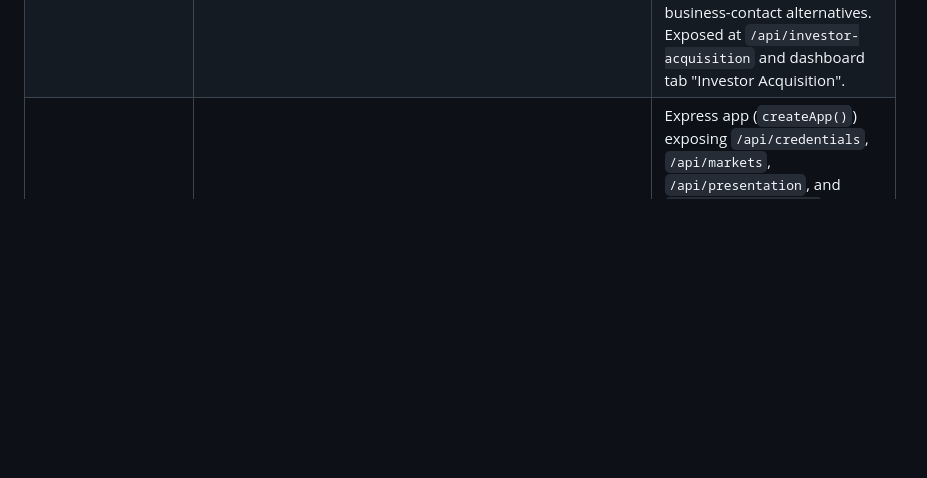
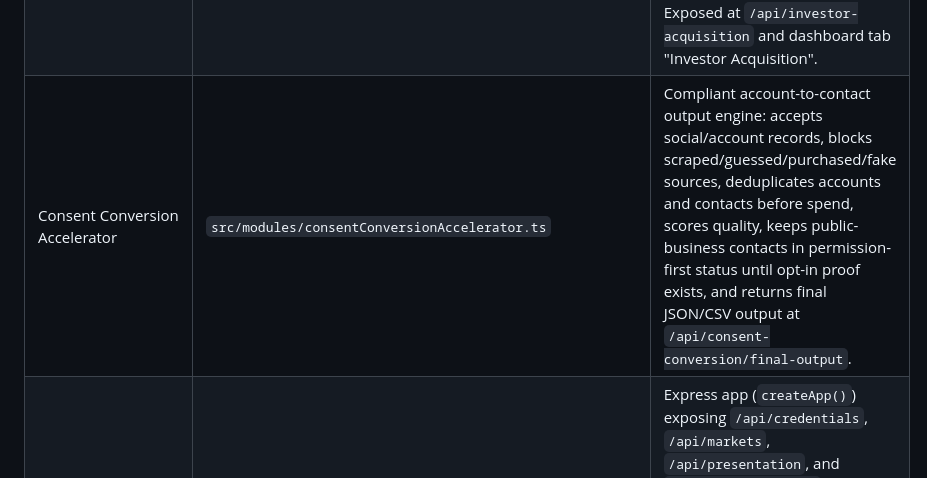
Before and after one commit to pezhman110/maniworld, a Markdown page: README.md, the part around the change. Rendered like a GitHub page; blank space fills up the shorter version.

Commit message:
Document consent conversion output

```diff
--- a/README.md
+++ b/README.md
@@ -94,6 +94,7 @@ Beyond the pure pipeline modules above, the repository now also includes:
 | Presentation & online-consultation campaigns | `src/modules/presentationCampaigns.ts` | A fully independent module for the "presentation session with online consultation" requirement: `AudienceProfileRegistry` lets a manager change the target-audience text and its goals together (e.g. switch from influencer → company → group → banking sector, with the goals changing accordingly); `CommissionModelRegistry` defines a percentage/flat/tiered commission & collaboration model, optionally scoped to one audience profile/vertical (so picking "banking" people changes the whole commission plan); `ResumeIntakeRegistry` records where a collaborator/candidate's resume came from (Indeed, LinkedIn, a manual link, or an upload); `LandingPageRegistry` defines a single-page site (slug, optional custom domain to point at once hosted, hero text, and any number of manually-added content blocks — words/sentences/addresses — plus the lead-capture fields it should collect), exactly like the manual word/sentence/address editing in the prior project. |
 | Pages & Websites | `src/modules/pagesWebsites.ts` | Target-based website, landing page, campaign page and conversion-builder module with 15 templates, block library, brand kits, EN/AR/FA language modes with RTL/LTR public rendering, smart forms, destination routing, target/project/CRM/deal-room connection fields, quality scoring, analytics, A/B variants, referrals, file/voice import records, approval workflow, publishing statuses, version history, and `/public/page/:slug` submission handling. |
 | Investor Acquisition | `src/modules/investorAcquisition.ts` | Stage 1/5 investor acquisition engine with the first 20 requested tools as executable backend capabilities: intent detection, persona classification, consent/source-proof compliance gates, lead scoring, priority routing, compliant playbook generation, and metrics. Unsafe requests such as fake/purchased accounts, anti-detection, scraped contacts, private-group monitoring, and face-recognition matching are blocked and replaced with official-API/opt-in/public-business-contact alternatives. Exposed at `/api/investor-acquisition` and dashboard tab "Investor Acquisition". |
+| Consent Conversion Accelerator | `src/modules/consentConversionAccelerator.ts` | Compliant account-to-contact output engine: accepts social/account records, blocks scraped/guessed/purchased/fake sources, deduplicates accounts and contacts before spend, scores quality, keeps public-business contacts in permission-first status until opt-in proof exists, and returns final JSON/CSV output at `/api/consent-conversion/final-output`. |
 | Admin API | `src/server/` | Express app (`createApp()`) exposing `/api/credentials`, `/api/markets`, `/api/presentation`, and `/api/pages-websites` CRUD/workflow endpoints, protected by an `x-api-key` header (`MW_ADMIN_API_KEY`). `GET /api/i18n` is public and returns the EN/FA/AR translation dictionary; `/public/page/:slug` serves published pages and accepts submissions. |
 | Admin dashboard | `public/dashboard/` | Static, dependency-free HTML/JS admin UI (served at `/dashboard`) to add/test/remove every integration connection, manage markets, configure presentation campaigns, and manage the new "Pages & Websites" builder. Includes an EN/FA/AR language switcher that sets text direction (`dir="rtl"` for fa/ar). |
 | Entrance / sign-in page | `public/entrance/` | Branded landing page (served at `/entrance`, and `/` redirects here) where an admin enters the `x-api-key` and picks a language (EN/FA/AR) before being sent to `/dashboard`. |
```
